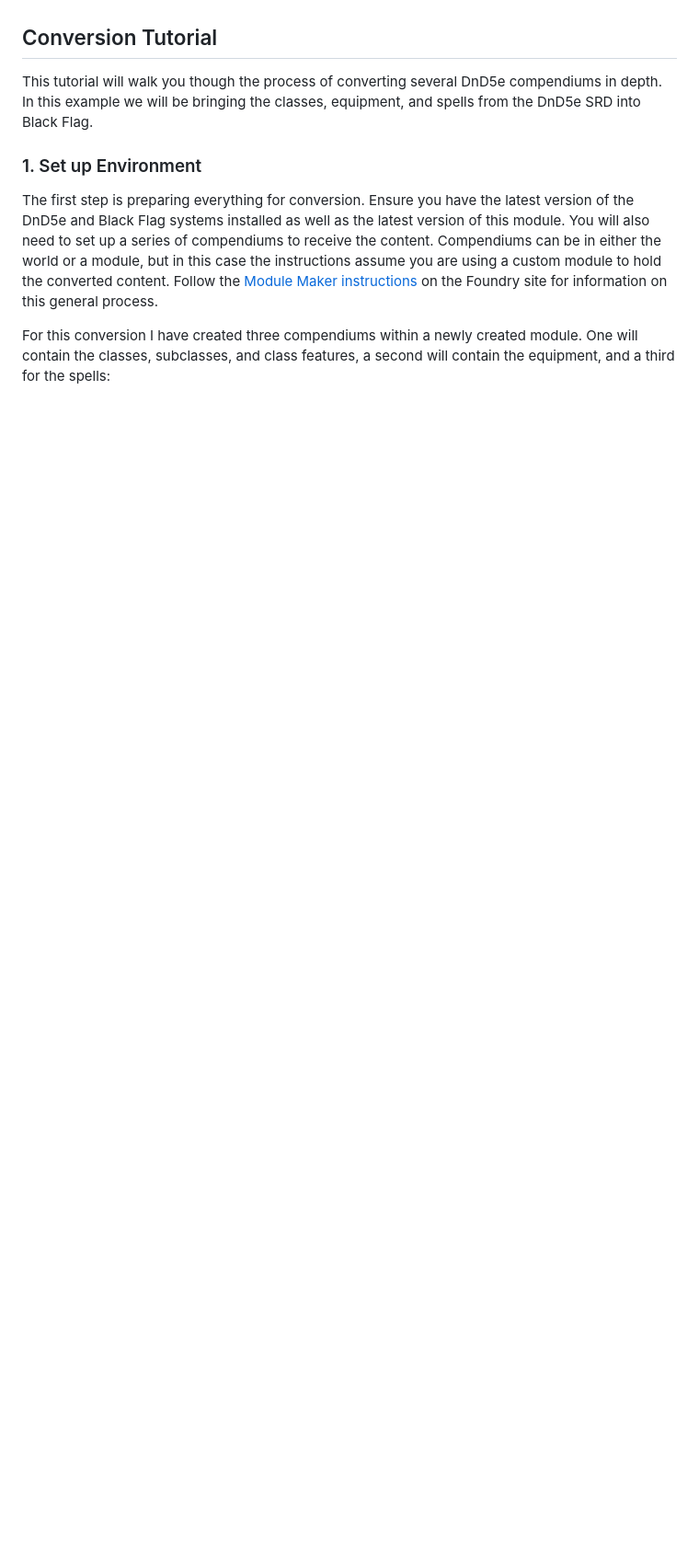
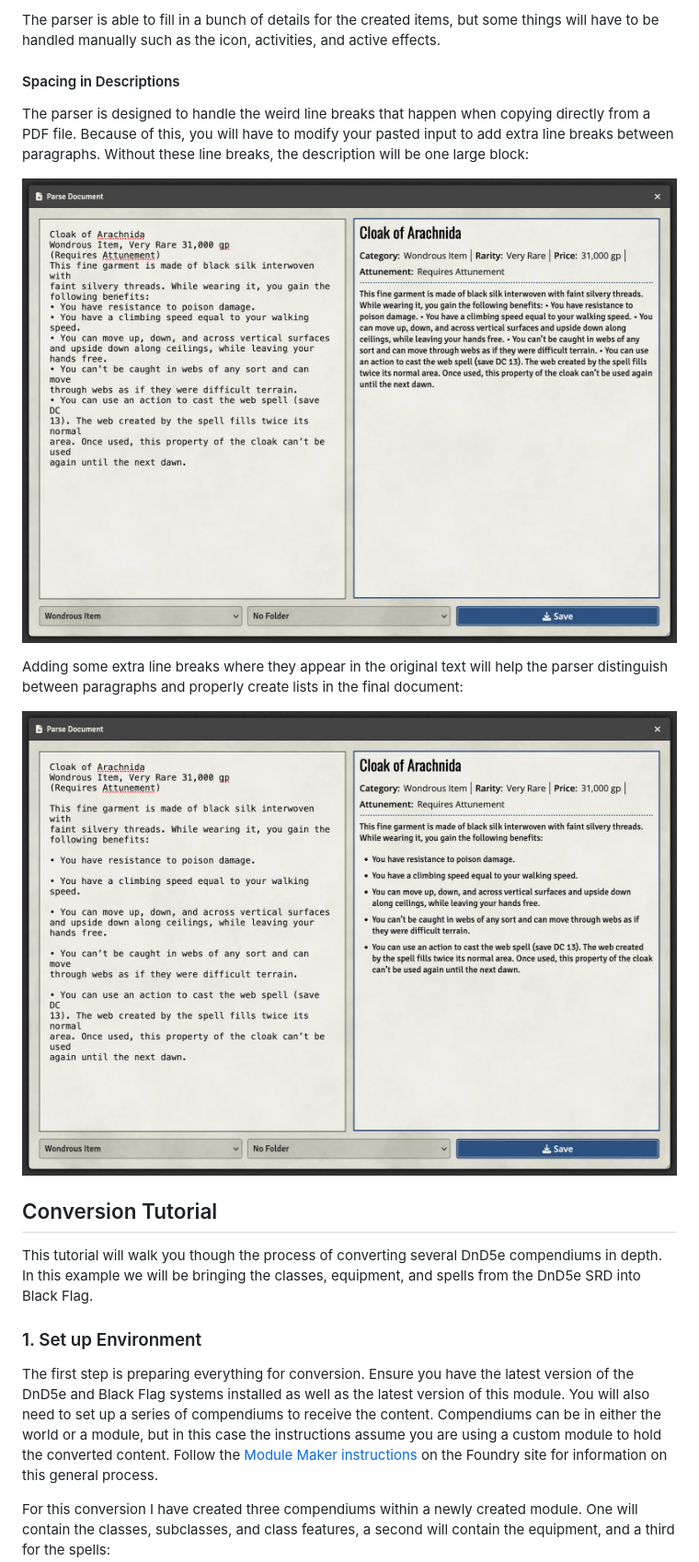
Before and after one commit to koboldpress/black-flag-tools, a Markdown page: README.md, the part around the change printed below. Shown: that part at 92% size. Rendered like a GitHub page; pictures changed too: assets/instructions/pasing-spaces.jpg; blank space fills up the shorter version.

Commit message:
Add parsing instructions into readme

```diff
--- a/README.md
+++ b/README.md
@@ -73,3 +87,14 @@ TODO
+The parser is able to fill in a bunch of details for the created items, but some things will have to be handled manually such as the icon, activities, and active effects.
+
+#### Spacing in Descriptions
+
+The parser is designed to handle the weird line breaks that happen when copying directly from a PDF file. Because of this, you will have to modify your pasted input to add extra line breaks between paragraphs. Without these line breaks, the description will be one large block:
+
+![](https://github.com/koboldpress/black-flag-tools/blob/main/assets/instructions/parsing-no-spaces.jpg?raw=true)
+
+Adding some extra line breaks where they appear in the original text will help the parser distinguish between paragraphs and properly create lists in the final document:
+
+![](https://github.com/koboldpress/black-flag-tools/blob/main/assets/instructions/pasing-spaces.jpg?raw=true)
 
 ## Conversion Tutorial
 
```
Also changed, not shown: other parts of README.md (+15 -1 lines), assets/instructions/parsing-spell.jpg (deleted).
